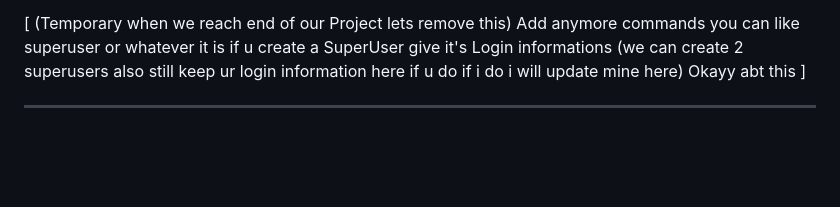
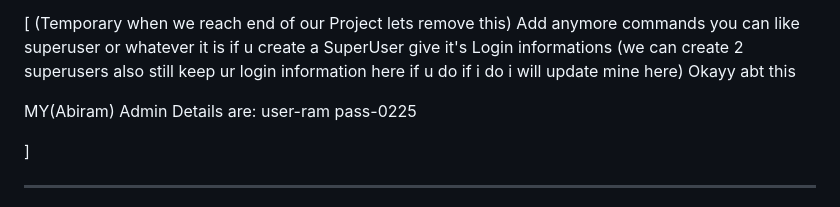
Before and after one commit to nandhithr6/2SEM1-Project, a Markdown page: README.md, the part around the change. Rendered like a GitHub page; blank space fills up the shorter version.

```diff
--- a/README.md
+++ b/README.md
@@ -72,6 +72,11 @@ To run this project locally:
 (Temporary when we reach end of our Project lets remove this)
 Add anymore commands you can like superuser or whatever it is if u create a SuperUser give it's Login informations (we can create 2 superusers also still keep ur login information here if u do if i do i will update mine here)
 Okayy abt this
+
+MY(Abiram) Admin Details are:
+user-ram
+pass-0225
+
 ]
 
 ------------------------------------------------------------------------------------------------------------
```
